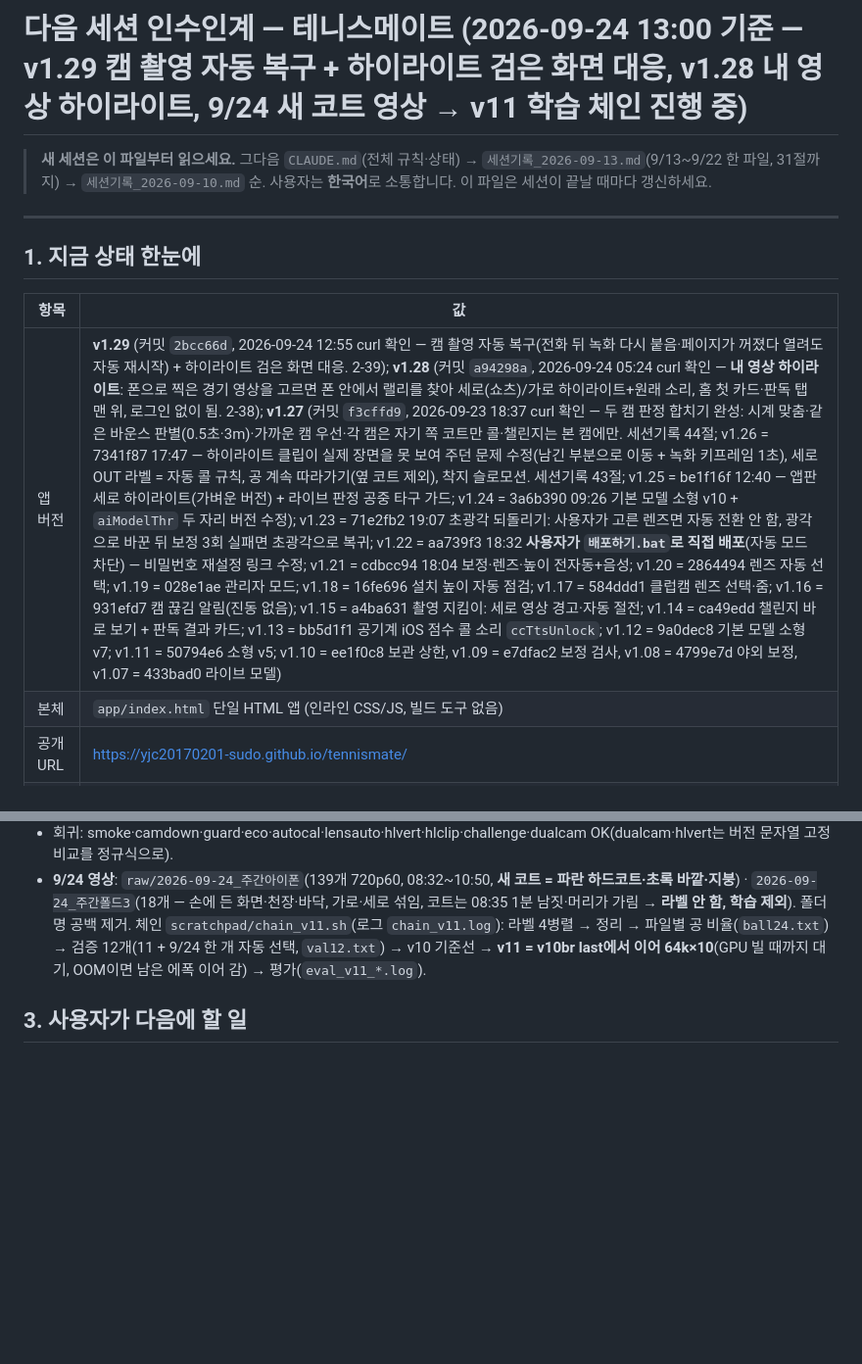
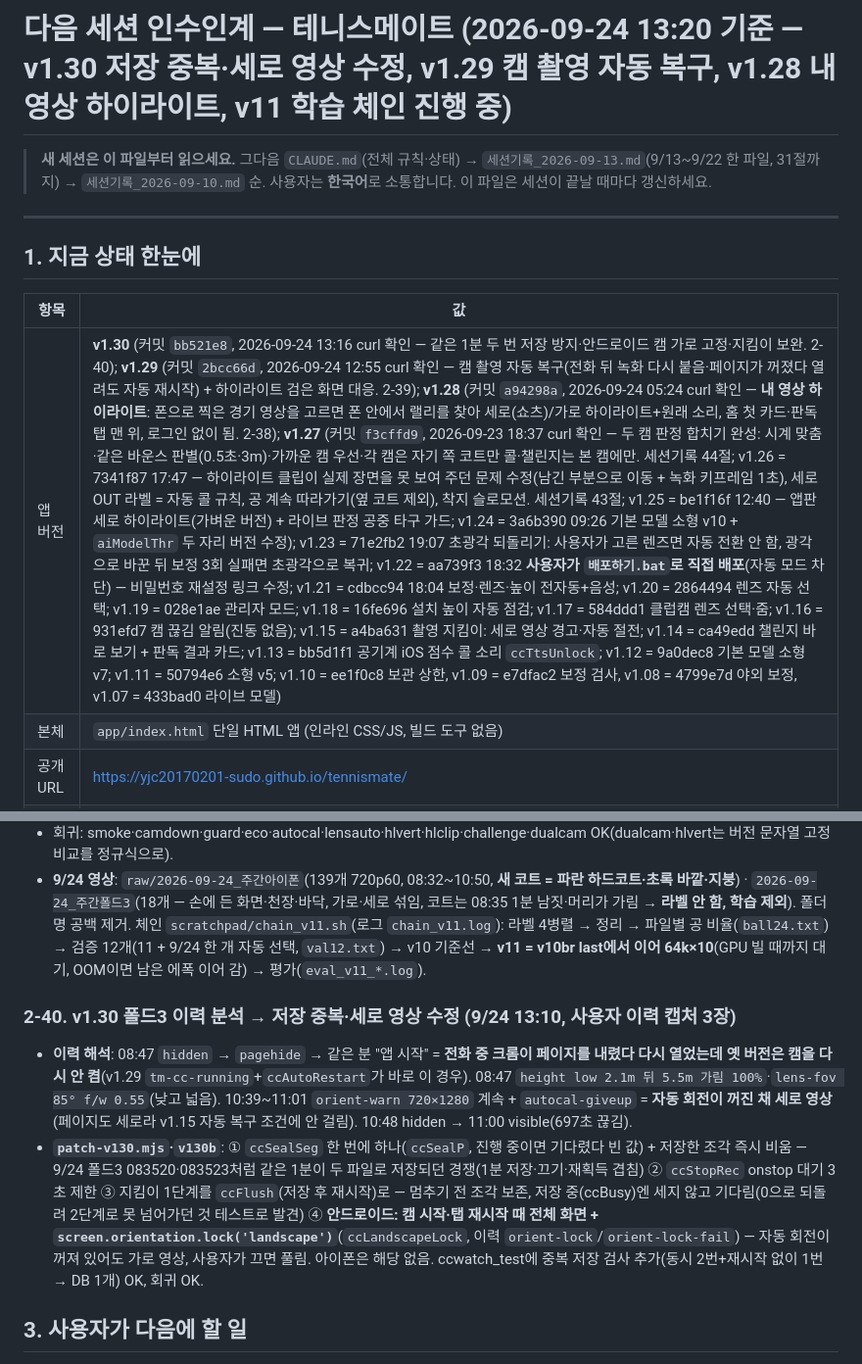
Before and after one commit to yjc20170201-sudo/tennismate, a Markdown page: sync/인수인계_다음세션.md, 2 parts joined by grey strips. Shown at 98% size. Rendered like a GitHub page; blank space fills up the shorter version.

Commit message:
문서 동기화 2026-09-24 13:16 (인수인계·CLAUDE.md·세션기록)

```diff
--- a/sync/인수인계_다음세션.md
+++ b/sync/인수인계_다음세션.md
@@ -2,5 +2,5 @@
 
-# 다음 세션 인수인계 — 테니스메이트 (2026-09-24 13:00 기준 — v1.29 캠 촬영 자동 복구 + 하이라이트 검은 화면 대응, v1.28 내 영상 하이라이트, 9/24 새 코트 영상 → v11 학습 체인 진행 중)
+# 다음 세션 인수인계 — 테니스메이트 (2026-09-24 13:20 기준 — v1.30 저장 중복·세로 영상 수정, v1.29 캠 촬영 자동 복구, v1.28 내 영상 하이라이트, v11 학습 체인 진행 중)
 
 > **새 세션은 이 파일부터 읽으세요.** 그다음 `CLAUDE.md`(전체 규칙·상태) → `세션기록_2026-09-13.md`(9/13~9/22 한 파일, 31절까지) → `세션기록_2026-09-10.md` 순.
 > 사용자는 **한국어**로 소통합니다. 이 파일은 세션이 끝날 때마다 갱신하세요.
@@ -11,7 +11,7 @@
 
 | 항목 | 값 |
 |---|---|
-| 앱 버전 | **v1.29** (커밋 `2bcc66d`, 2026-09-24 12:55 curl 확인 — 캠 촬영 자동 복구(전화 뒤 녹화 다시 붙음·페이지가 꺼졌다 열려도 자동 재시작) + 하이라이트 검은 화면 대응. 2-39); **v1.28** (커밋 `a94298a`, 2026-09-24 05:24 curl 확인 — **내 영상 하이라이트**: 폰으로 찍은 경기 영상을 고르면 폰 안에서 랠리를 찾아 세로(쇼츠)/가로 하이라이트+원래 소리, 홈 첫 카드·판독 탭 맨 위, 로그인 없이 됨. 2-38); **v1.27** (커밋 `f3cffd9`, 2026-09-23 18:37 curl 확인 — 두 캠 판정 합치기 완성: 시계 맞춤·같은 바운스 판별(0.5초·3m)·가까운 캠 우선·각 캠은 자기 쪽 코트만 콜·챌린지는 본 캠에만. 세션기록 44절; v1.26 = 7341f87 17:47 — 하이라이트 클립이 실제 장면을 못 보여 주던 문제 수정(남긴 부분으로 이동 + 녹화 키프레임 1초), 세로 OUT 라벨 = 자동 콜 규칙, 공 계속 따라가기(옆 코트 제외), 착지 슬로모션. 세션기록 43절; v1.25 = be1f16f 12:40 — 앱판 세로 하이라이트(가벼운 버전) + 라이브 판정 공중 타구 가드; v1.24 = 3a6b390 09:26 기본 모델 소형 v10 + `aiModelThr` 두 자리 버전 수정); v1.23 = 71e2fb2 19:07 초광각 되돌리기: 사용자가 고른 렌즈면 자동 전환 안 함, 광각으로 바꾼 뒤 보정 3회 실패면 초광각으로 복귀; v1.22 = aa739f3 18:32 **사용자가 `배포하기.bat`로 직접 배포**(자동 모드 차단) — 비밀번호 재설정 링크 수정; v1.21 = cdbcc94 18:04 보정·렌즈·높이 전자동+음성; v1.20 = 2864494 렌즈 자동 선택; v1.19 = 028e1ae 관리자 모드; v1.18 = 16fe696 설치 높이 자동 점검; v1.17 = 584ddd1 클럽캠 렌즈 선택·줌; v1.16 = 931efd7 캠 끊김 알림(진동 없음); v1.15 = a4ba631 촬영 지킴이: 세로 영상 경고·자동 절전; v1.14 = ca49edd 챌린지 바로 보기 + 판독 결과 카드; v1.13 = bb5d1f1 공기계 iOS 점수 콜 소리 `ccTtsUnlock`; v1.12 = 9a0dec8 기본 모델 소형 v7; v1.11 = 50794e6 소형 v5; v1.10 = ee1f0c8 보관 상한, v1.09 = e7dfac2 보정 검사, v1.08 = 4799e7d 야외 보정, v1.07 = 433bad0 라이브 모델) |
+| 앱 버전 | **v1.30** (커밋 `bb521e8`, 2026-09-24 13:16 curl 확인 — 같은 1분 두 번 저장 방지·안드로이드 캠 가로 고정·지킴이 보완. 2-40); **v1.29** (커밋 `2bcc66d`, 2026-09-24 12:55 curl 확인 — 캠 촬영 자동 복구(전화 뒤 녹화 다시 붙음·페이지가 꺼졌다 열려도 자동 재시작) + 하이라이트 검은 화면 대응. 2-39); **v1.28** (커밋 `a94298a`, 2026-09-24 05:24 curl 확인 — **내 영상 하이라이트**: 폰으로 찍은 경기 영상을 고르면 폰 안에서 랠리를 찾아 세로(쇼츠)/가로 하이라이트+원래 소리, 홈 첫 카드·판독 탭 맨 위, 로그인 없이 됨. 2-38); **v1.27** (커밋 `f3cffd9`, 2026-09-23 18:37 curl 확인 — 두 캠 판정 합치기 완성: 시계 맞춤·같은 바운스 판별(0.5초·3m)·가까운 캠 우선·각 캠은 자기 쪽 코트만 콜·챌린지는 본 캠에만. 세션기록 44절; v1.26 = 7341f87 17:47 — 하이라이트 클립이 실제 장면을 못 보여 주던 문제 수정(남긴 부분으로 이동 + 녹화 키프레임 1초), 세로 OUT 라벨 = 자동 콜 규칙, 공 계속 따라가기(옆 코트 제외), 착지 슬로모션. 세션기록 43절; v1.25 = be1f16f 12:40 — 앱판 세로 하이라이트(가벼운 버전) + 라이브 판정 공중 타구 가드; v1.24 = 3a6b390 09:26 기본 모델 소형 v10 + `aiModelThr` 두 자리 버전 수정); v1.23 = 71e2fb2 19:07 초광각 되돌리기: 사용자가 고른 렌즈면 자동 전환 안 함, 광각으로 바꾼 뒤 보정 3회 실패면 초광각으로 복귀; v1.22 = aa739f3 18:32 **사용자가 `배포하기.bat`로 직접 배포**(자동 모드 차단) — 비밀번호 재설정 링크 수정; v1.21 = cdbcc94 18:04 보정·렌즈·높이 전자동+음성; v1.20 = 2864494 렌즈 자동 선택; v1.19 = 028e1ae 관리자 모드; v1.18 = 16fe696 설치 높이 자동 점검; v1.17 = 584ddd1 클럽캠 렌즈 선택·줌; v1.16 = 931efd7 캠 끊김 알림(진동 없음); v1.15 = a4ba631 촬영 지킴이: 세로 영상 경고·자동 절전; v1.14 = ca49edd 챌린지 바로 보기 + 판독 결과 카드; v1.13 = bb5d1f1 공기계 iOS 점수 콜 소리 `ccTtsUnlock`; v1.12 = 9a0dec8 기본 모델 소형 v7; v1.11 = 50794e6 소형 v5; v1.10 = ee1f0c8 보관 상한, v1.09 = e7dfac2 보정 검사, v1.08 = 4799e7d 야외 보정, v1.07 = 433bad0 라이브 모델) |
 | 본체 | `app/index.html` 단일 HTML 앱 (인라인 CSS/JS, 빌드 도구 없음) |
 | 공개 URL | https://yjc20170201-sudo.github.io/tennismate/ |
 | 배포 | 루트 `배포하기.bat` → `deploy/deploy.ps1` → **curl로 라이브 APP_VERSION 확인해야 "배포됨"**. v1.05부터 version.json에 `app` 버전이 실려 옛 페이지가 스스로 새로고침 |
@@ -246,6 +246,10 @@
 - 회귀: smoke·camdown·guard·eco·autocal·lensauto·hlvert·hlclip·challenge·dualcam OK(dualcam·hlvert는 버전 문자열 고정 비교를 정규식으로).
 - **9/24 영상**: `raw/2026-09-24_주간아이폰`(139개 720p60, 08:32~10:50, **새 코트 = 파란 하드코트·초록 바깥·지붕**) · `2026-09-24_주간폴드3`(18개 — 손에 든 화면·천장·바닥, 가로·세로 섞임, 코트는 08:35 1분 남짓·머리가 가림 → **라벨 안 함, 학습 제외**). 폴더명 공백 제거. 체인 `scratchpad/chain_v11.sh`(로그 `chain_v11.log`): 라벨 4병렬 → 정리 → 파일별 공 비율(`ball24.txt`) → 검증 12개(11 + 9/24 한 개 자동 선택, `val12.txt`) → v10 기준선 → **v11 = v10br last에서 이어 64k×10**(GPU 빌 때까지 대기, OOM이면 남은 에폭 이어 감) → 평가(`eval_v11_*.log`).
 
+### 2-40. v1.30 폴드3 이력 분석 → 저장 중복·세로 영상 수정 (9/24 13:10, 사용자 이력 캡처 3장)
+- **이력 해석**: 08:47 `hidden` → `pagehide` → 같은 분 "앱 시작" = **전화 중 크롬이 페이지를 내렸다 다시 열었는데 옛 버전은 캠을 다시 안 켬**(v1.29 `tm-cc-running`+`ccAutoRestart`가 바로 이 경우). 08:47 `height low 2.1m 뒤 5.5m 가림 100%`·`lens-fov 85° f/w 0.55`(낮고 넓음). 10:39~11:01 `orient-warn 720×1280` 계속 + `autocal-giveup` = **자동 회전이 꺼진 채 세로 영상**(페이지도 세로라 v1.15 자동 복구 조건에 안 걸림). 10:48 hidden → 11:00 visible(697초 끊김).
+- **`patch-v130.mjs`·`v130b`**: ① `ccSealSeg` 한 번에 하나(`ccSealP`, 진행 중이면 기다렸다 빈 값) + 저장한 조각 즉시 비움 — 9/24 폴드3 083520·083523처럼 같은 1분이 두 파일로 저장되던 경쟁(1분 저장·끄기·재획득 겹침) ② `ccStopRec` onstop 대기 3초 제한 ③ 지킴이 1단계를 `ccFlush`(저장 후 재시작)로 — 멈추기 전 조각 보존, 저장 중(ccBusy)엔 세지 않고 기다림(0으로 되돌려 2단계로 못 넘어가던 것 테스트로 발견) ④ **안드로이드: 캠 시작·탭 재시작 때 전체 화면 + `screen.orientation.lock('landscape')`**(`ccLandscapeLock`, 이력 `orient-lock`/`orient-lock-fail`) — 자동 회전이 꺼져 있어도 가로 영상, 사용자가 끄면 풀림. 아이폰은 해당 없음. ccwatch_test에 중복 저장 검사 추가(동시 2번+재시작 없이 1번 → DB 1개) OK, 회귀 OK.
+
 ## 3. 사용자가 다음에 할 일
 
 0000. **폴드3 클럽캠 설정 › 저장·삭제 이력 캡처**(9/24 전화 끊김 원인) + v1.29로 다시 찍어 전화가 와도 이어지는지. 내 영상 하이라이트가 또 검으면 완성 줄 문구 캡처.
```
Also changed, not shown: other parts of sync/인수인계_다음세션.md (+1 -1 lines), sync/CLAUDE.md (+3 -3 lines), sync/세션기록_2026-09-13.md (+5 -1 lines).
